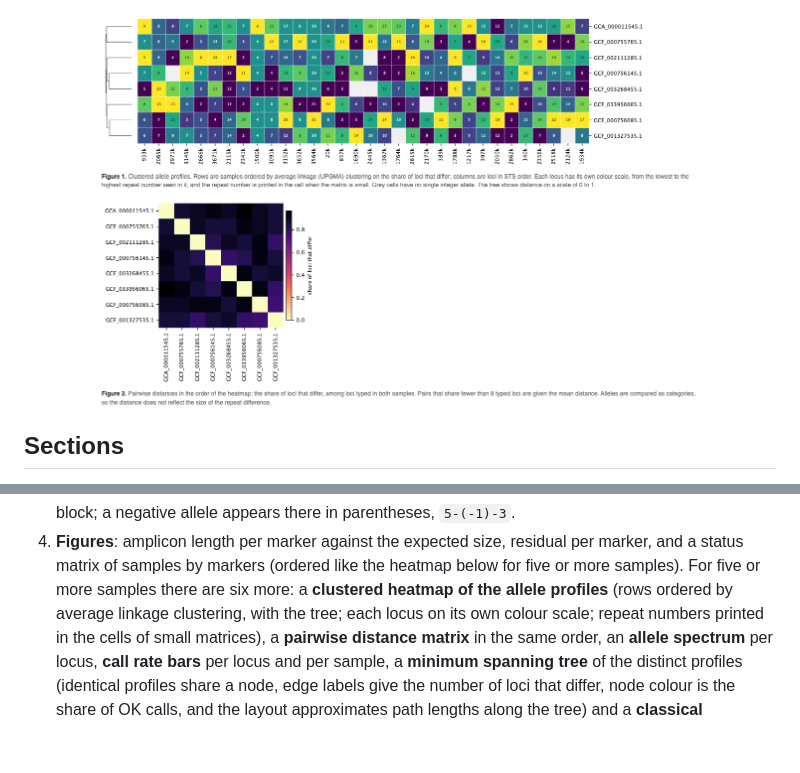
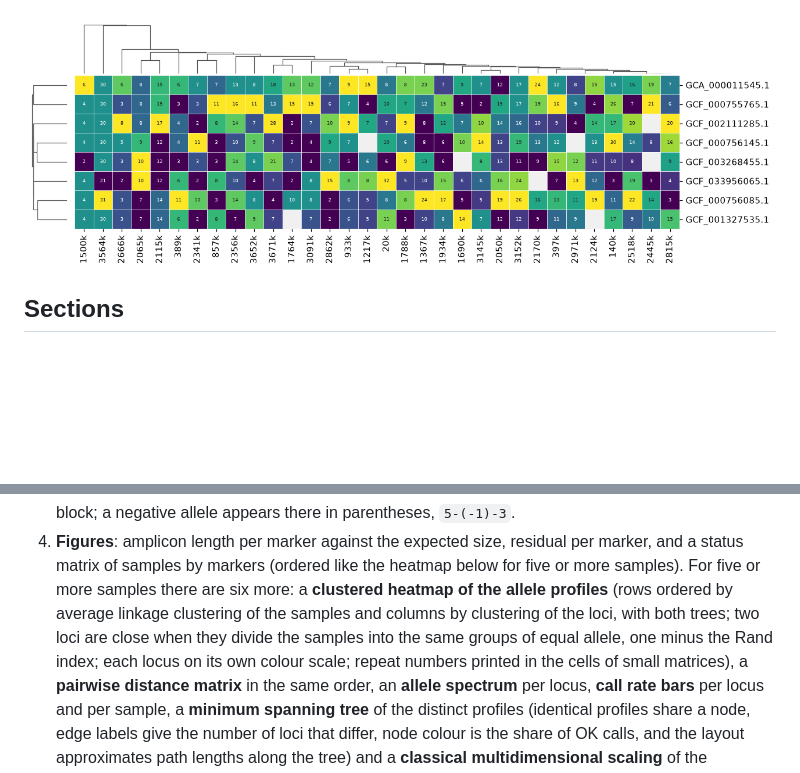
Before and after one commit to FOI-Bioinformatics/mlvatyper, a Markdown page: docs/report.md, 2 parts joined by grey strips. Rendered like a GitHub page; pictures changed too: docs/images/report_heatmap.png; blank space fills up the shorter version.

```diff
--- a/docs/report.md
+++ b/docs/report.md
@@ -21,8 +21,8 @@ is an older report with the first layout.
 ![Top of the report: scheme and publication, completeness, across-sample
 summary and loci to review](images/report.png)
 
-![Clustered heatmap of the allele profiles with the tree, and the pairwise
-distance matrix](images/report_heatmap.png)
+![Clustered heatmap of the allele profiles, with the trees of the samples
+(left) and of the loci (top)](images/report_heatmap.png)
 
 ## Sections
 
@@ -51,7 +51,10 @@ distance matrix](images/report_heatmap.png)
    residual per marker, and a status matrix of samples by markers (ordered
    like the heatmap below for five or more samples). For five or more samples
    there are six more: a **clustered heatmap of the allele profiles** (rows
-   ordered by average linkage clustering, with the tree; each locus on its own
+   ordered by average linkage clustering of the samples and columns by
+   clustering of the loci, with both trees; two loci are close when they
+   divide the samples into the same groups of equal allele, one minus the
+   Rand index; each locus on its own
    colour scale; repeat numbers printed in the cells of small matrices), a
    **pairwise distance matrix** in the same order, an **allele spectrum** per
    locus, **call rate bars** per locus and per sample, a **minimum spanning tree** of
```
Also changed, not shown: CHANGELOG.md (+1 -0 lines), 3 other files.
